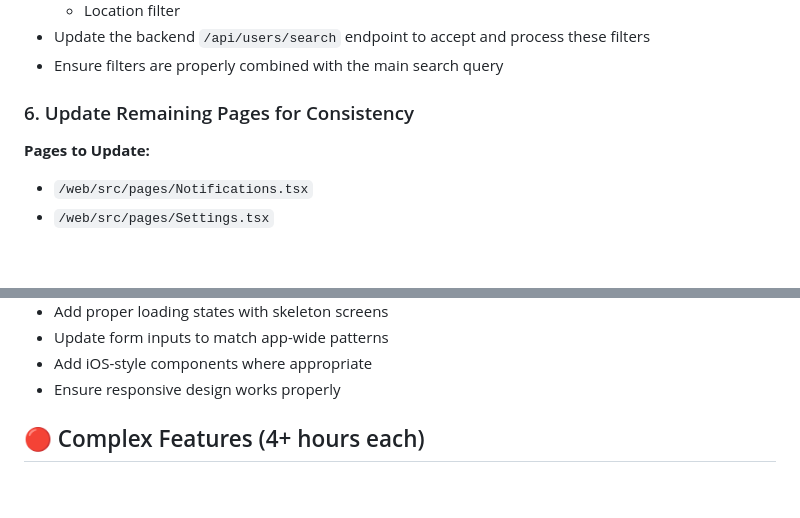
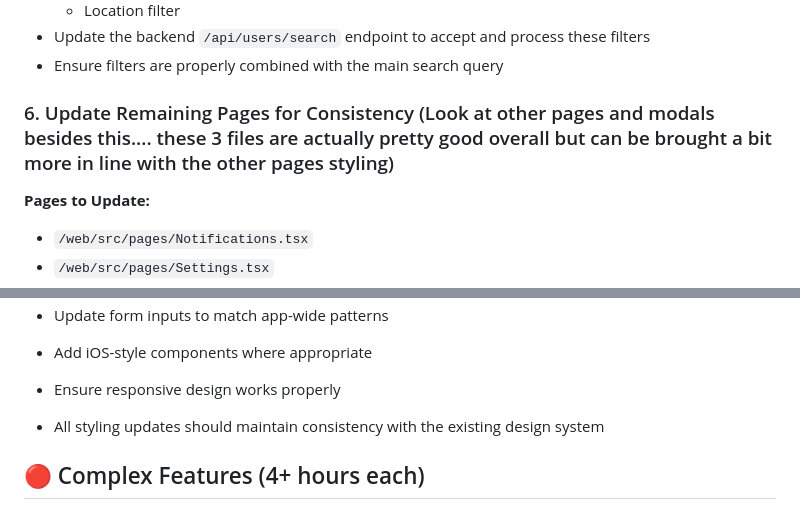
Before and after one commit to toole-brendan/hrx, a Markdown page: TODO.md, 2 parts joined by grey strips. GitHub-like rendering; blank space fills up the shorter version.

Commit message:
Auto-commit: Sun Jun 22 19:21:31 EDT 2025

```diff
--- a/TODO.md
+++ b/TODO.md
@@ -49,7 +49,7 @@ This document outlines the remaining development tasks for the HandReceipt appli
 - Update the backend `/api/users/search` endpoint to accept and process these filters
 - Ensure filters are properly combined with the main search query
 
-### 6. Update Remaining Pages for Consistency
+### 6. Update Remaining Pages for Consistency (Look at other pages and modals besides this.... these 3 files are actually pretty good overall but can be brought a bit more in line with the other pages styling)
 **Pages to Update:**
 - `/web/src/pages/Notifications.tsx`
 - `/web/src/pages/Settings.tsx`
@@ -63,6 +63,12 @@ This document outlines the remaining development tasks for the HandReceipt appli
 - Update form inputs to match app-wide patterns
 - Add iOS-style components where appropriate
 - Ensure responsive design works properly
+
+- All styling updates should maintain consistency with the existing design system
+
+
+
+
 
 ## 🔴 Complex Features (4+ hours each)
 
```
